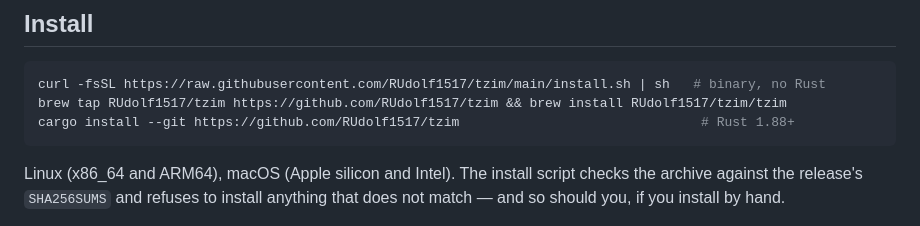
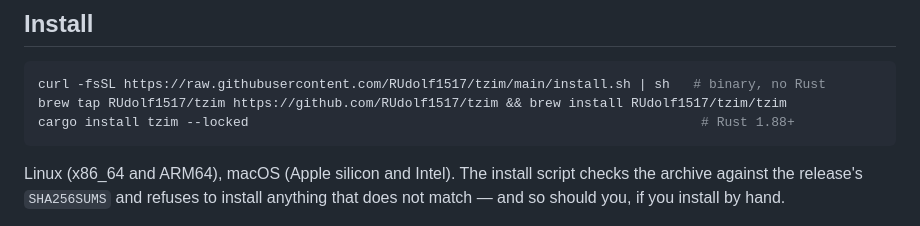
Before and after one commit to RUdolf1517/tzim, a Markdown page: README.md, the part around the change. Drawn GitHub-style.

Commit message:
docs: install tzim from crates.io (#103)
Co-authored-by: arena-agent <297053741+arena-agent@users.noreply.github.com>

````diff
--- a/README.md
+++ b/README.md
@@ -46,7 +46,7 @@ tried, and left byte-for-byte untouched.
 ```bash
 curl -fsSL https://raw.githubusercontent.com/RUdolf1517/tzim/main/install.sh | sh   # binary, no Rust
 brew tap RUdolf1517/tzim https://github.com/RUdolf1517/tzim && brew install RUdolf1517/tzim/tzim
-cargo install --git https://github.com/RUdolf1517/tzim                               # Rust 1.88+
+cargo install tzim --locked                                                          # Rust 1.88+
 ```
 
 Linux (x86_64 and ARM64), macOS (Apple silicon and Intel). The install script checks the archive against the
````
Also changed, not shown: docs/releases.md (+5 -5 lines).
